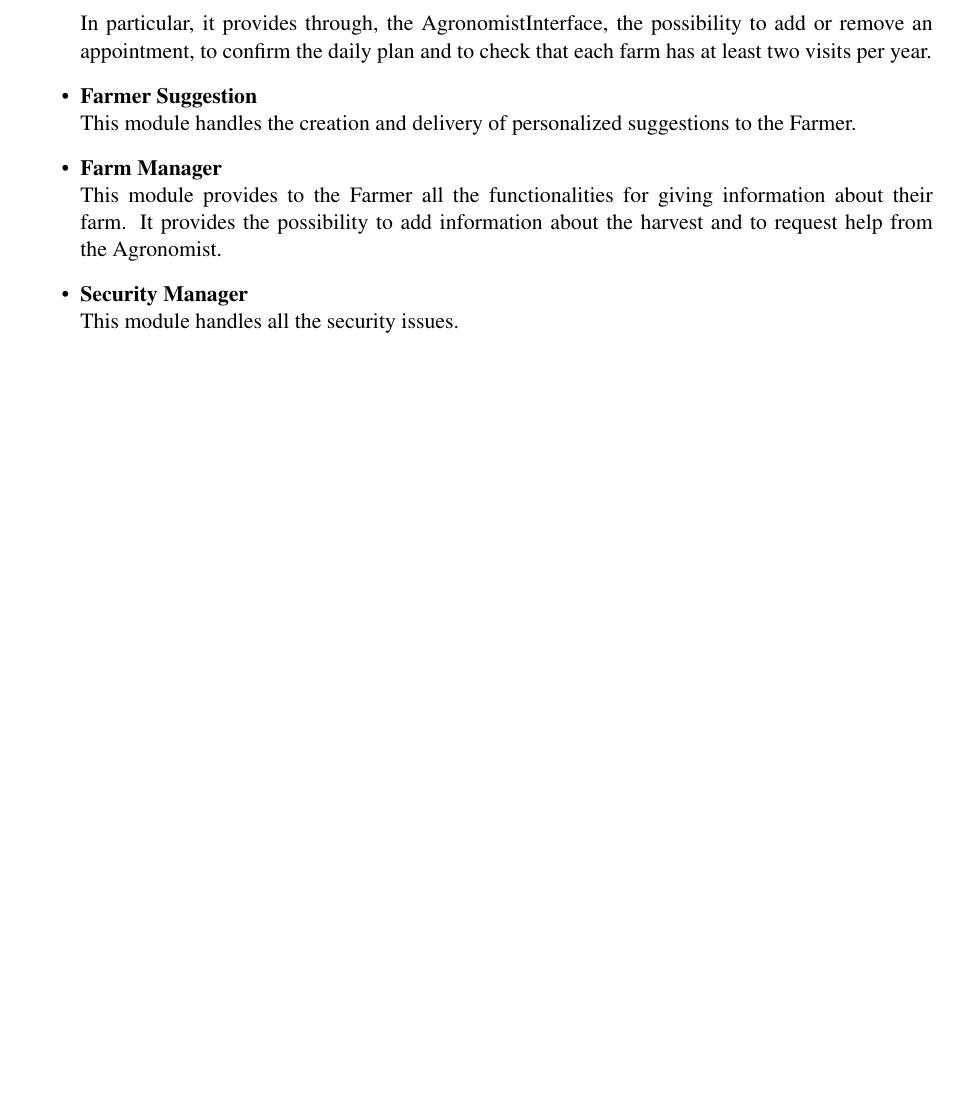
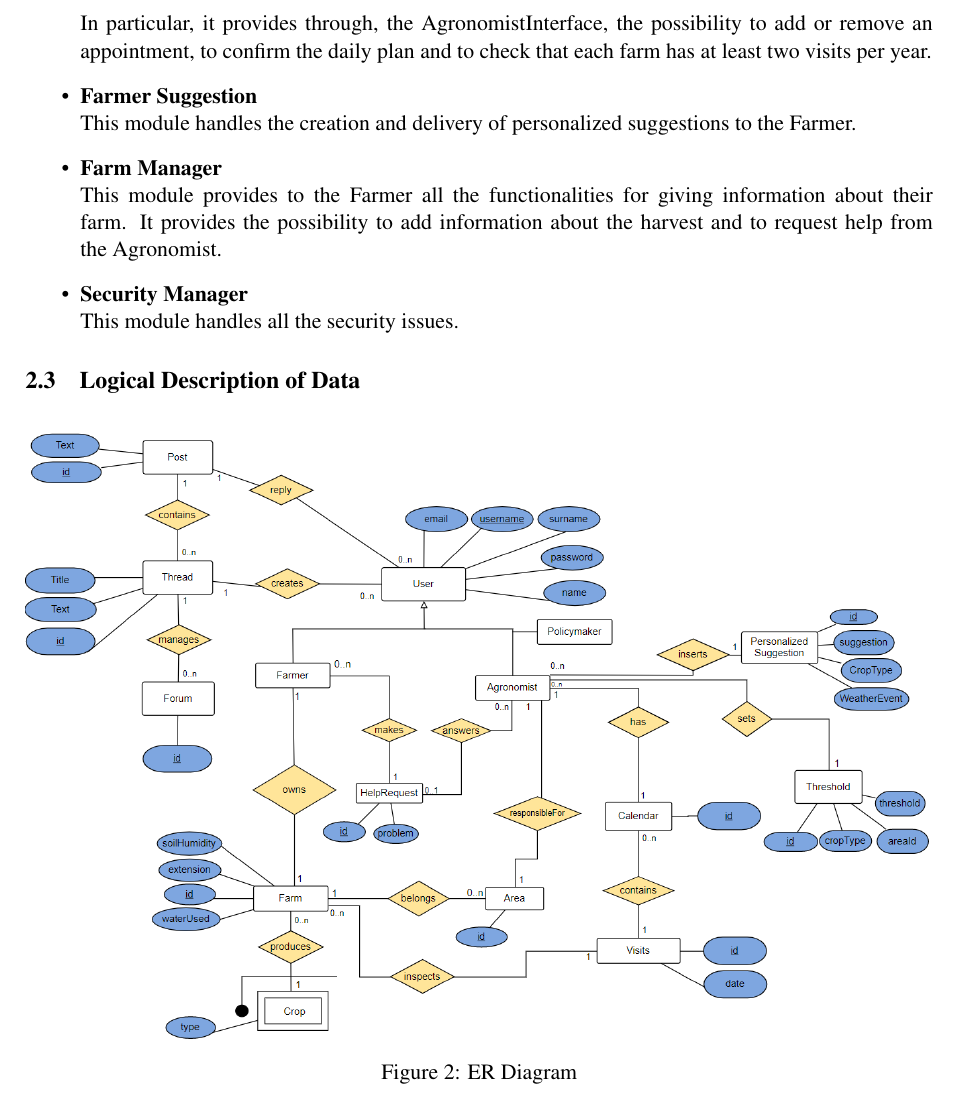
Before and after one commit to fraleone99/IovineLandiniLeone, a LaTeX document (DD/main.tex, which reads DD/Files/ArchitecturalDesign.tex): part of page 7 of 9, cut so that both start at the same text, the shorter picture padded with empty space. Compiled offline with pdfLaTeX; a LaTeX package or settings file that is missing is left out.

Commit message:
erDiagram

```diff
--- a/DD/Files/overview.tex
+++ b/DD/Files/ArchitecturalDesign.tex
@@ -40,3 +40,10 @@ route the browser requests to the application server and send back its responses
     \item \textbf{Security Manager}\\
         This module handles all the security issues.
 \end{itemize}
+
+\subsection{Logical Description of Data}
+\begin{figure}[H]
+    \includegraphics[width=\textwidth,height=\textheight,keepaspectratio]{Images/erDiagram.png}
+    \caption{ER Diagram}
+    \label{fig:er_diagram}
+\end{figure}
```
Also changed, not shown: DD/main.tex (+2 -2 lines), DD/Images/erDiagram.png (added), 1 other file.
